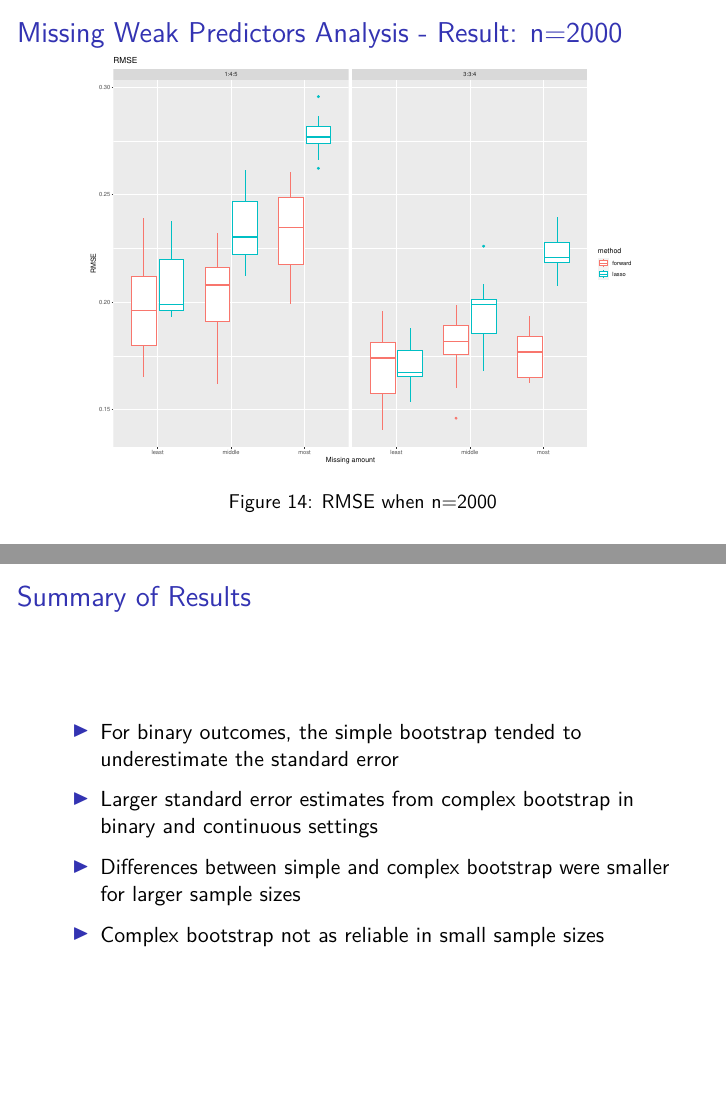
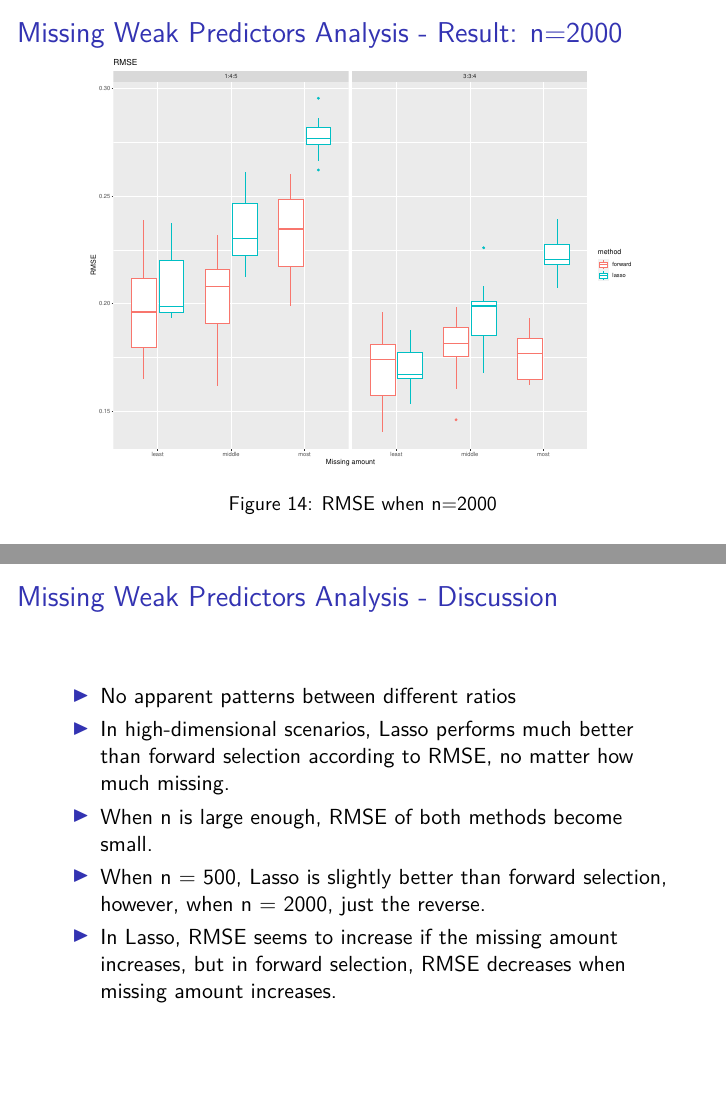
Before and after one commit to ShadowShakes/P8160_Project1, an R Markdown document (presentation.Rmd): pages 33 and 34 of 36 before the commit and pages 33 and 34 of 37 after it, joined at a grey line. The pictures show the output file presentation.pdf that the author committed with the source.

Commit message:
update pdf

```diff
--- a/presentation.Rmd
+++ b/presentation.Rmd
@@ -319,8 +319,17 @@ Middle: in between
 \label{Fig14}
 \end{figure}
 
+## Missing Weak Predictors Analysis - Discussion
 
+- No apparent patterns between different ratios
 
+- In high-dimensional scenarios, Lasso performs much better than forward selection according to RMSE, no matter how much missing.
+
+- When n is large enough, RMSE of both methods become small.
+
+- When n = 500, Lasso is slightly better than forward selection, however, when n = 2000, just the reverse.
+
+- In Lasso, RMSE seems to increase if the missing amount increases, but in forward selection, RMSE decreases when missing amount increases.
 
 
 ## Summary of Results
```
Also changed, not shown: presentation.pdf, 1 other file.
